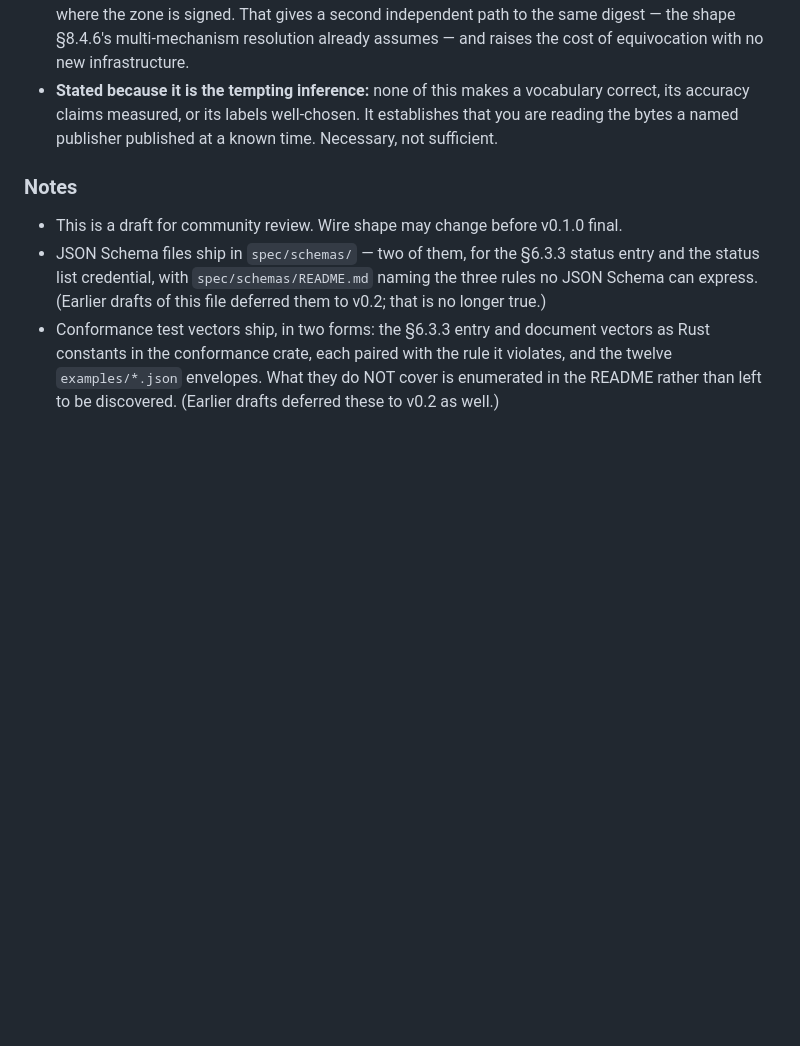
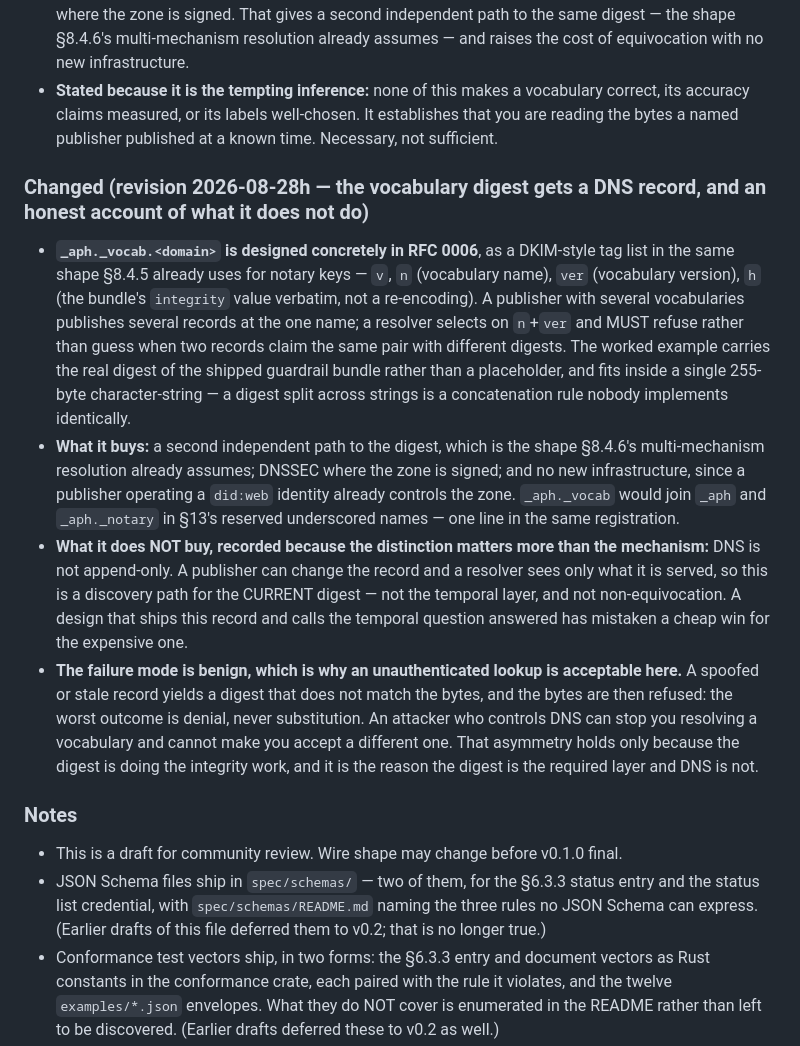
Before and after one commit to squillo/aph, a Markdown page: CHANGELOG.md, the part around the change. Rendered like a GitHub page; blank space fills up the shorter version.

```diff
--- a/CHANGELOG.md
+++ b/CHANGELOG.md
@@ -361,6 +361,13 @@ One commit, six deliverables, all aimed at the same target: the distance between
 - **One cheap reuse:** §8.4.5 already publishes key material at an underscored DNS name; a parallel name could publish a vocabulary's current digest, small enough for a TXT record and inheriting DNSSEC where the zone is signed. That gives a second independent path to the same digest — the shape §8.4.6's multi-mechanism resolution already assumes — and raises the cost of equivocation with no new infrastructure.
 - **Stated because it is the tempting inference:** none of this makes a vocabulary correct, its accuracy claims measured, or its labels well-chosen. It establishes that you are reading the bytes a named publisher published at a known time. Necessary, not sufficient.
 
+### Changed (revision 2026-08-28h — the vocabulary digest gets a DNS record, and an honest account of what it does not do)
+
+- **`_aph._vocab.<domain>` is designed concretely in RFC 0006**, as a DKIM-style tag list in the same shape §8.4.5 already uses for notary keys — `v`, `n` (vocabulary name), `ver` (vocabulary version), `h` (the bundle's `integrity` value verbatim, not a re-encoding). A publisher with several vocabularies publishes several records at the one name; a resolver selects on `n`+`ver` and MUST refuse rather than guess when two records claim the same pair with different digests. The worked example carries the real digest of the shipped guardrail bundle rather than a placeholder, and fits inside a single 255-byte character-string — a digest split across strings is a concatenation rule nobody implements identically.
+- **What it buys:** a second independent path to the digest, which is the shape §8.4.6's multi-mechanism resolution already assumes; DNSSEC where the zone is signed; and no new infrastructure, since a publisher operating a `did:web` identity already controls the zone. `_aph._vocab` would join `_aph` and `_aph._notary` in §13's reserved underscored names — one line in the same registration.
+- **What it does NOT buy, recorded because the distinction matters more than the mechanism:** DNS is not append-only. A publisher can change the record and a resolver sees only what it is served, so this is a discovery path for the CURRENT digest — not the temporal layer, and not non-equivocation. A design that ships this record and calls the temporal question answered has mistaken a cheap win for the expensive one.
+- **The failure mode is benign, which is why an unauthenticated lookup is acceptable here.** A spoofed or stale record yields a digest that does not match the bytes, and the bytes are then refused: the worst outcome is denial, never substitution. An attacker who controls DNS can stop you resolving a vocabulary and cannot make you accept a different one. That asymmetry holds only because the digest is doing the integrity work, and it is the reason the digest is the required layer and DNS is not.
+
 ### Notes
 
 - This is a draft for community review. Wire shape may change before v0.1.0 final.
```
Also changed, not shown: rfcs/0006-published-guardrail-vocabularies.md (+45 -6 lines).
